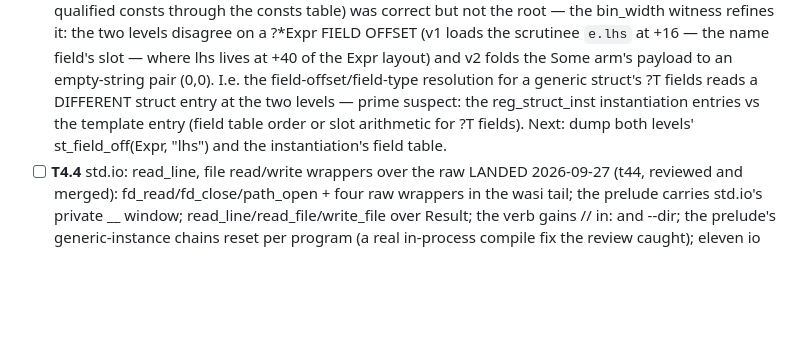
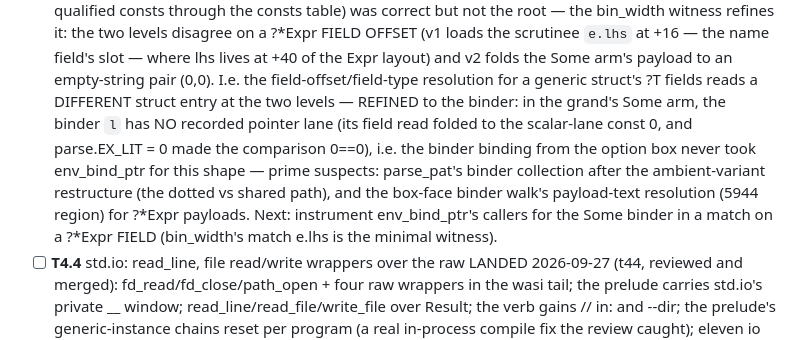
Before and after one commit to ningh-o/rho, a Markdown page: TODO.md, the part around the change. Drawn GitHub-style; blank space fills up the shorter version.

Commit message:
TODO refines the chain witness: the Some binder loses its pointer lane (bin_width's match e.lhs is the minimal witness)

```diff
--- a/TODO.md
+++ b/TODO.md
@@ -1150,10 +1150,17 @@ section — no placeholder stages. boot is the reference compiler.
       layout) and v2 folds the Some arm's payload to an empty-string
       pair (0,0). I.e. the field-offset/field-type resolution for a
       generic struct's ?T fields reads a DIFFERENT struct entry at
-      the two levels — prime suspect: the reg_struct_inst
-      instantiation entries vs the template entry (field table order
-      or slot arithmetic for ?T fields). Next: dump both levels'
-      st_field_off(Expr, "lhs") and the instantiation's field table.
+      the two levels — REFINED to the binder: in the grand's Some
+      arm, the binder `l` has NO recorded pointer lane (its field
+      read folded to the scalar-lane const 0, and parse.EX_LIT = 0
+      made the comparison 0==0), i.e. the binder binding from the
+      option box never took env_bind_ptr for this shape — prime
+      suspects: parse_pat's binder collection after the
+      ambient-variant restructure (the dotted vs shared path), and
+      the box-face binder walk's payload-text resolution (5944
+      region) for ?*Expr payloads. Next: instrument env_bind_ptr's
+      callers for the Some binder in a match on a ?*Expr FIELD
+      (bin_width's match e.lhs is the minimal witness).
 - [ ] **T4.4** std.io: read_line, file read/write wrappers over the raw
       LANDED 2026-09-27 (t44, reviewed and merged): fd_read/fd_close/path_open + four raw wrappers in the wasi tail; the prelude carries std.io's private __ window; read_line/read_file/write_file over Result; the verb gains // in: and --dir; the prelude's generic-instance chains reset per program (a real in-process compile fix the review caught); eleven io fixtures.
       tails.
```
